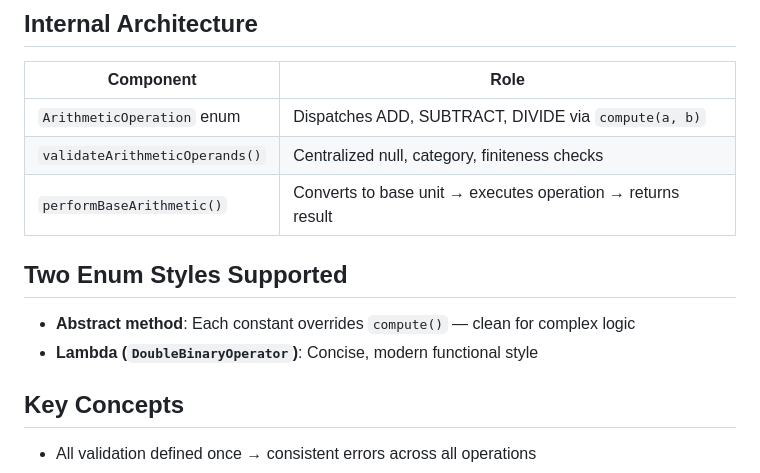
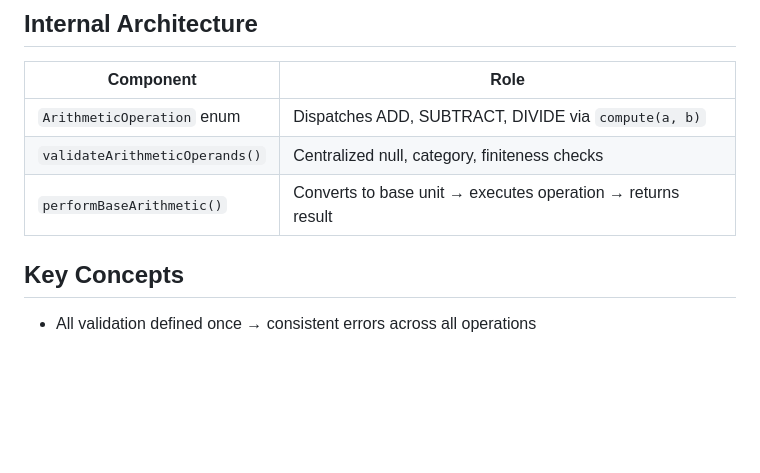
Before and after one commit to Mohd-Abuzar-Khan/QuantityMeasurementApp, a Markdown page: README.md, the part around the change. Rendered like a GitHub page; blank space fills up the shorter version.

```diff
--- a/README.md
+++ b/README.md
@@ -237,9 +237,6 @@ Refactors UC12's `add()`, `subtract()`, and `divide()` to eliminate duplicated v
 | `validateArithmeticOperands()` | Centralized null, category, finiteness checks |
 | `performBaseArithmetic()` | Converts to base unit → executes operation → returns result |
 
-## Two Enum Styles Supported
-- **Abstract method**: Each constant overrides `compute()` — clean for complex logic
-- **Lambda (`DoubleBinaryOperator`)**: Concise, modern functional style
 
 ## Key Concepts
 - All validation defined once → consistent errors across all operations
```
